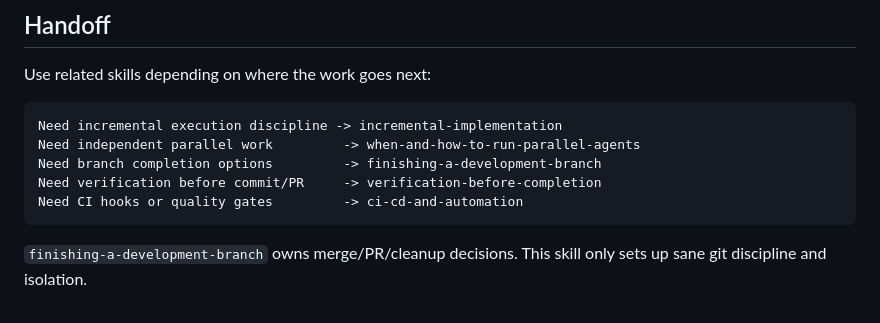
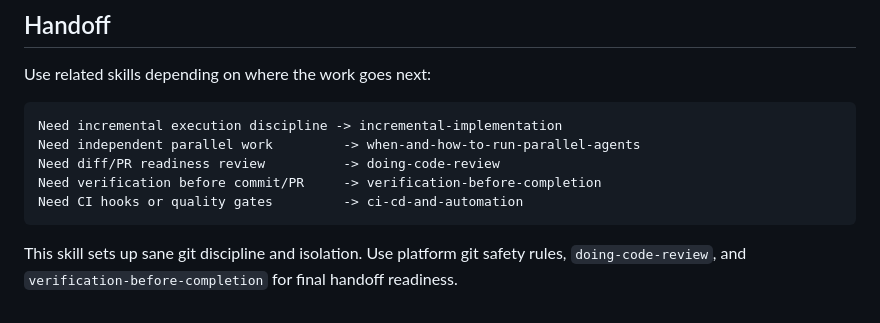
Before and after one commit to quick-brown-foxxx/myai, a Markdown page: skills/git-workflow/SKILL.md, the part around the change. Rendered like a GitHub page.

Commit message:
some skills fixes

````diff
--- a/skills/git-workflow/SKILL.md
+++ b/skills/git-workflow/SKILL.md
@@ -433,10 +433,11 @@ Use related skills depending on where the work goes next:
 ```text
 Need incremental execution discipline -> incremental-implementation
 Need independent parallel work         -> when-and-how-to-run-parallel-agents
-Need branch completion options         -> finishing-a-development-branch
+Need diff/PR readiness review          -> doing-code-review
 Need verification before commit/PR     -> verification-before-completion
 Need CI hooks or quality gates         -> ci-cd-and-automation
 ```
 
-`finishing-a-development-branch` owns merge/PR/cleanup decisions. This skill only
-sets up sane git discipline and isolation.
+This skill sets up sane git discipline and isolation. Use platform git safety
+rules, `doing-code-review`, and `verification-before-completion` for final
+handoff readiness.
````
Also changed, not shown: skills/ci-cd-and-automation/SKILL.md (+1 -1 lines).
